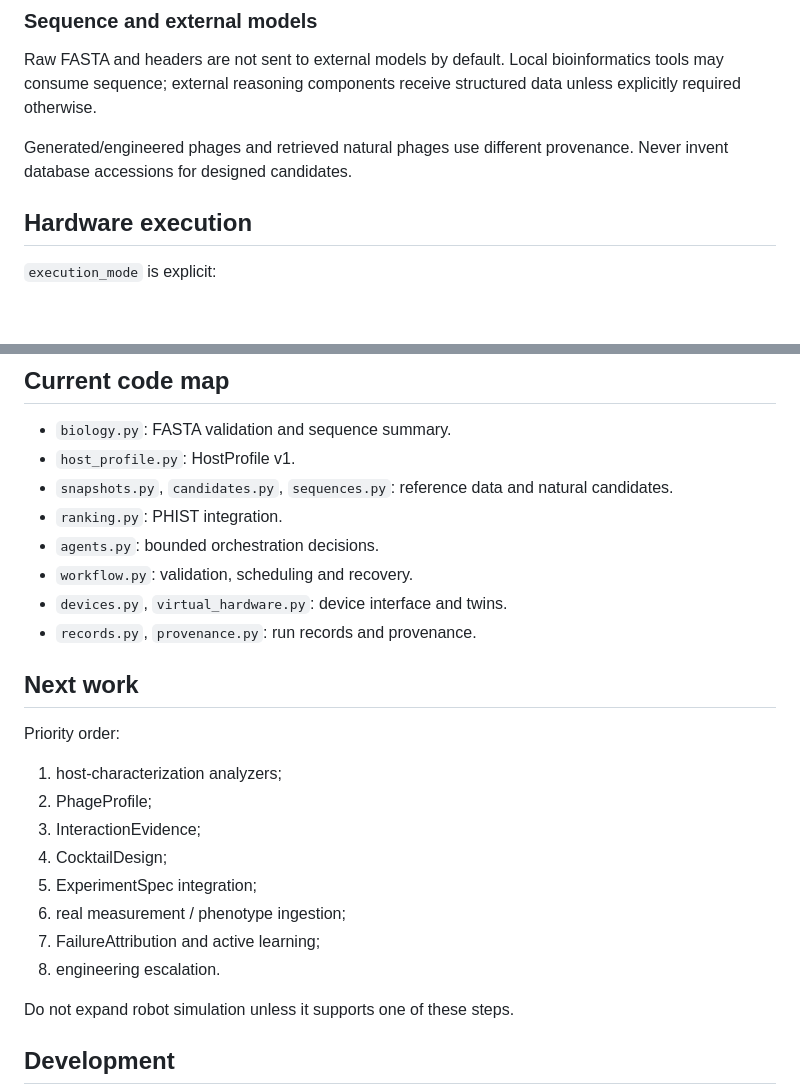
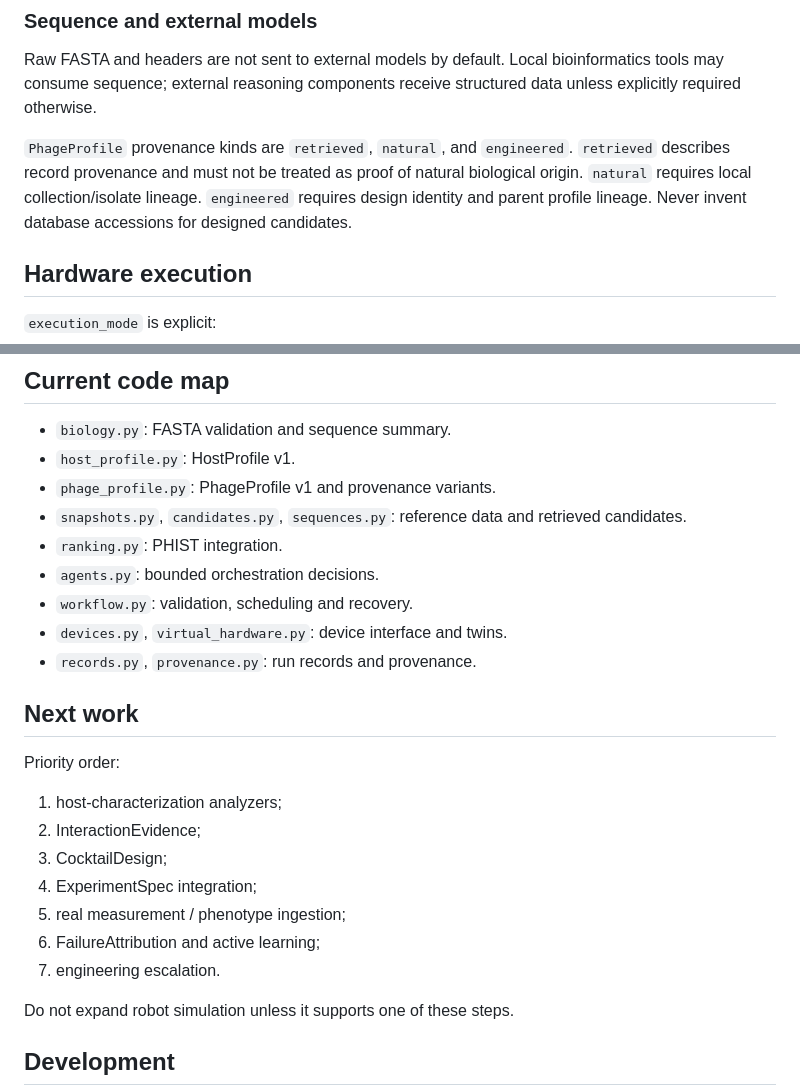
Before and after one commit to edgarcuth-web/self-driving-lab-for-phage-therapy, a Markdown page: AGENTS.md, 2 parts joined by grey strips. GitHub-like rendering; blank space fills up the shorter version.

Commit message:
Define PhageProfile provenance rules

```diff
--- a/AGENTS.md
+++ b/AGENTS.md
@@ -81,7 +81,10 @@ It must not create biological evidence. Measurement-shaped test data should come
 
 Raw FASTA and headers are not sent to external models by default. Local bioinformatics tools may consume sequence; external reasoning components receive structured data unless explicitly required otherwise.
 
-Generated/engineered phages and retrieved natural phages use different provenance. Never invent database accessions for designed candidates.
+`PhageProfile` provenance kinds are `retrieved`, `natural`, and `engineered`.
+`retrieved` describes record provenance and must not be treated as proof of natural biological origin.
+`natural` requires local collection/isolate lineage. `engineered` requires design identity and parent profile lineage.
+Never invent database accessions for designed candidates.
 
 ## Hardware execution
 
@@ -102,7 +105,8 @@ Never execute model-generated code directly on devices.
 
 - `biology.py`: FASTA validation and sequence summary.
 - `host_profile.py`: HostProfile v1.
-- `snapshots.py`, `candidates.py`, `sequences.py`: reference data and natural candidates.
+- `phage_profile.py`: PhageProfile v1 and provenance variants.
+- `snapshots.py`, `candidates.py`, `sequences.py`: reference data and retrieved candidates.
 - `ranking.py`: PHIST integration.
 - `agents.py`: bounded orchestration decisions.
 - `workflow.py`: validation, scheduling and recovery.
@@ -114,13 +118,12 @@ Never execute model-generated code directly on devices.
 Priority order:
 
 1. host-characterization analyzers;
-2. PhageProfile;
-3. InteractionEvidence;
-4. CocktailDesign;
-5. ExperimentSpec integration;
-6. real measurement / phenotype ingestion;
-7. FailureAttribution and active learning;
-8. engineering escalation.
+2. InteractionEvidence;
+3. CocktailDesign;
+4. ExperimentSpec integration;
+5. real measurement / phenotype ingestion;
+6. FailureAttribution and active learning;
+7. engineering escalation.
 
 Do not expand robot simulation unless it supports one of these steps.
 
```
